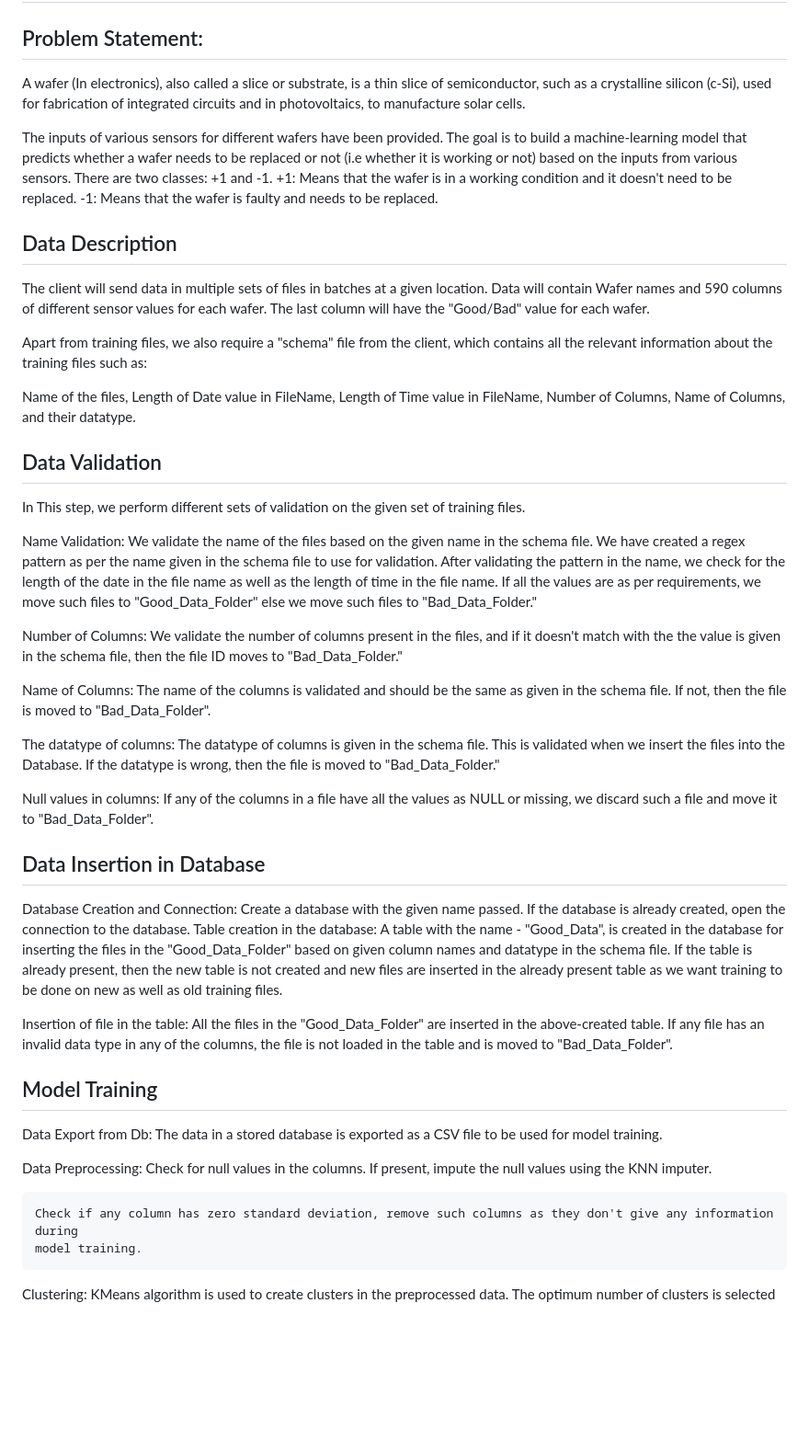
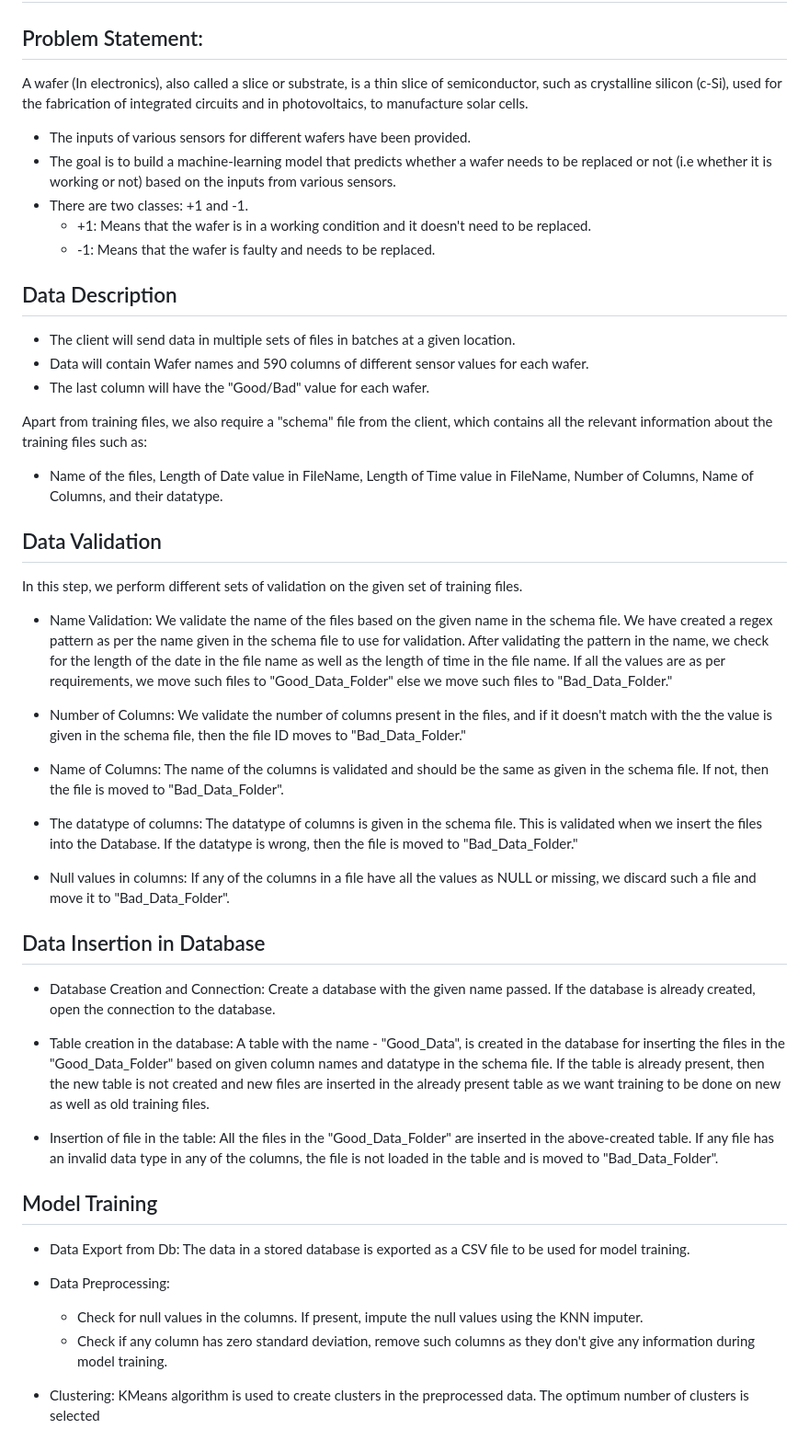
Before and after one commit to prashant1810/WaferDetection, a Markdown page: README.md, the part around the change. Shown at 92% size. GitHub-like rendering; blank space fills up the shorter version.

```diff
--- a/README.md
+++ b/README.md
@@ -2,68 +2,67 @@
 
 ## Problem Statement: ##
 A wafer (In electronics), also called a slice or substrate, is a thin slice of semiconductor,
-such as a crystalline silicon (c-Si), used for fabrication of integrated circuits and in photovoltaics,
+such as crystalline silicon (c-Si), used for the fabrication of integrated circuits and in photovoltaics,
 to manufacture solar cells.
 
-The inputs of various sensors for different wafers have been provided.
-The goal is to build a machine-learning model that predicts whether a wafer needs to be replaced or not
-(i.e whether it is working or not) based on the inputs from various sensors.
-There are two classes: +1 and -1.
-+1: Means that the wafer is in a working condition and it doesn't need to be replaced.
--1: Means that the wafer is faulty and needs to be replaced.
+- The inputs of various sensors for different wafers have been provided.
+- The goal is to build a machine-learning model that predicts whether a wafer needs to be replaced or not
+  (i.e whether it is working or not) based on the inputs from various sensors.
+- There are two classes: +1 and -1.
+  - +1: Means that the wafer is in a working condition and it doesn't need to be replaced.
+  - -1: Means that the wafer is faulty and needs to be replaced.
 
 
 ## Data Description ##
-The client will send data in multiple sets of files in batches at a given location.
-Data will contain Wafer names and 590 columns of different sensor values for each wafer.
-The last column will have the "Good/Bad" value for each wafer.
+- The client will send data in multiple sets of files in batches at a given location.
+- Data will contain Wafer names and 590 columns of different sensor values for each wafer.
+- The last column will have the "Good/Bad" value for each wafer.
 
 Apart from training files, we also require a "schema" file from the client, which contains all the
 relevant information about the training files such as:
 
-Name of the files, Length of Date value in FileName, Length of Time value in FileName, Number of Columns,
-Name of Columns, and their datatype.
+- Name of the files, Length of Date value in FileName, Length of Time value in FileName, Number of Columns,
+  Name of Columns, and their datatype.
 
 ## Data Validation ##
-In This step, we perform different sets of validation on the given set of training files.
+In this step, we perform different sets of validation on the given set of training files.
 
-Name Validation: We validate the name of the files based on the given name in the schema file. We have
-created a regex pattern as per the name given in the schema file to use for validation. After validating
-the pattern in the name, we check for the length of the date in the file name as well as the length of time
-in the file name. If all the values are as per requirements, we move such files to "Good_Data_Folder" else
-we move such files to "Bad_Data_Folder."
+- Name Validation: We validate the name of the files based on the given name in the schema file. We have
+  created a regex pattern as per the name given in the schema file to use for validation. After validating
+  the pattern in the name, we check for the length of the date in the file name as well as the length of time
+  in the file name. If all the values are as per requirements, we move such files to "Good_Data_Folder" else
+  we move such files to "Bad_Data_Folder."
 
-Number of Columns: We validate the number of columns present in the files, and if it doesn't match with the
-the value is given in the schema file, then the file ID moves to "Bad_Data_Folder."
+- Number of Columns: We validate the number of columns present in the files, and if it doesn't match with the
+  the value is given in the schema file, then the file ID moves to "Bad_Data_Folder."
 
-Name of Columns: The name of the columns is validated and should be the same as given in the schema file.
-If not, then the file is moved to "Bad_Data_Folder".
+- Name of Columns: The name of the columns is validated and should be the same as given in the schema file.
+  If not, then the file is moved to "Bad_Data_Folder".
 
-The datatype of columns: The datatype of columns is given in the schema file. This is validated when we insert
-the files into the Database. If the datatype is wrong, then the file is moved to "Bad_Data_Folder."
+- The datatype of columns: The datatype of columns is given in the schema file. This is validated when we insert
+  the files into the Database. If the datatype is wrong, then the file is moved to "Bad_Data_Folder."
 
-Null values in columns: If any of the columns in a file have all the values as NULL or missing, we discard such
-a file and move it to "Bad_Data_Folder".
+- Null values in columns: If any of the columns in a file have all the values as NULL or missing, we discard such
+  a file and move it to "Bad_Data_Folder".
 
 ## Data Insertion in Database ##
-Database Creation and Connection: Create a database with the given name passed. If the database is already created,
-open the connection to the database.
-Table creation in the database: A table with the name - "Good_Data", is created in the database for inserting the files
-in the "Good_Data_Folder" based on given column names and datatype in the schema file. If the table is already
-present, then the new table is not created and new files are inserted in the already present table as we want
-training to be done on new as well as old training files.
+- Database Creation and Connection: Create a database with the given name passed. If the database is already created,
+  open the connection to the database.
+- Table creation in the database: A table with the name - "Good_Data", is created in the database for inserting the files
+  in the "Good_Data_Folder" based on given column names and datatype in the schema file. If the table is already
+  present, then the new table is not created and new files are inserted in the already present table as we want
+  training to be done on new as well as old training files.
 
-Insertion of file in the table: All the files in the "Good_Data_Folder" are inserted in the above-created table. If
-any file has an invalid data type in any of the columns, the file is not loaded in the table and is moved to "Bad_Data_Folder".
+- Insertion of file in the table: All the files in the "Good_Data_Folder" are inserted in the above-created table. If
+  any file has an invalid data type in any of the columns, the file is not loaded in the table and is moved to "Bad_Data_Folder".
 
 ## Model Training ##
-Data Export from Db: The data in a stored database is exported as a CSV file to be used for model training.
+- Data Export from Db: The data in a stored database is exported as a CSV file to be used for model training.
 
-Data Preprocessing:
-    Check for null values in the columns. If present, impute the null values using the KNN imputer.
-
-    Check if any column has zero standard deviation, remove such columns as they don't give any information during
+- Data Preprocessing:
+  - Check for null values in the columns. If present, impute the null values using the KNN imputer.
+  - Check if any column has zero standard deviation, remove such columns as they don't give any information during
     model training.
 
-Clustering: KMeans algorithm is used to create clusters in the preprocessed data. The optimum number of clusters
-is selected
+- Clustering: KMeans algorithm is used to create clusters in the preprocessed data. The optimum number of clusters
+  is selected
```
